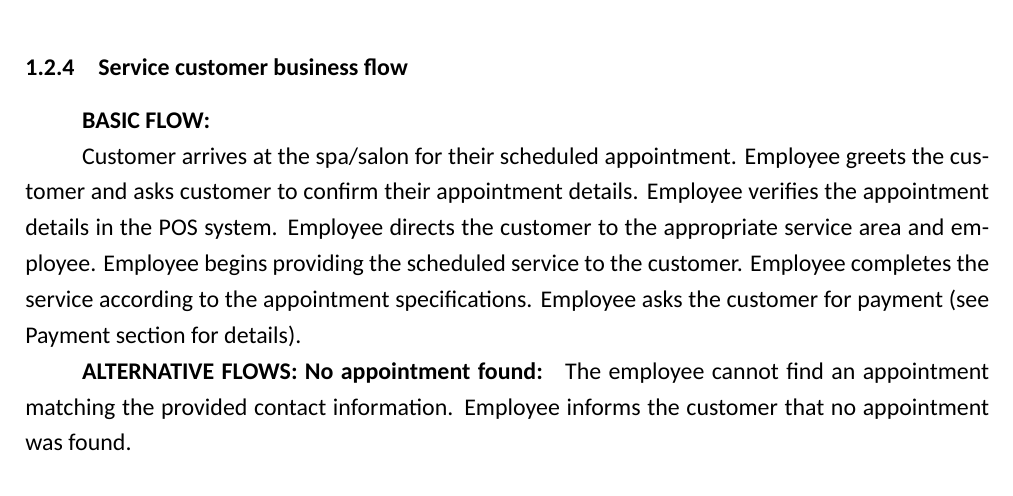
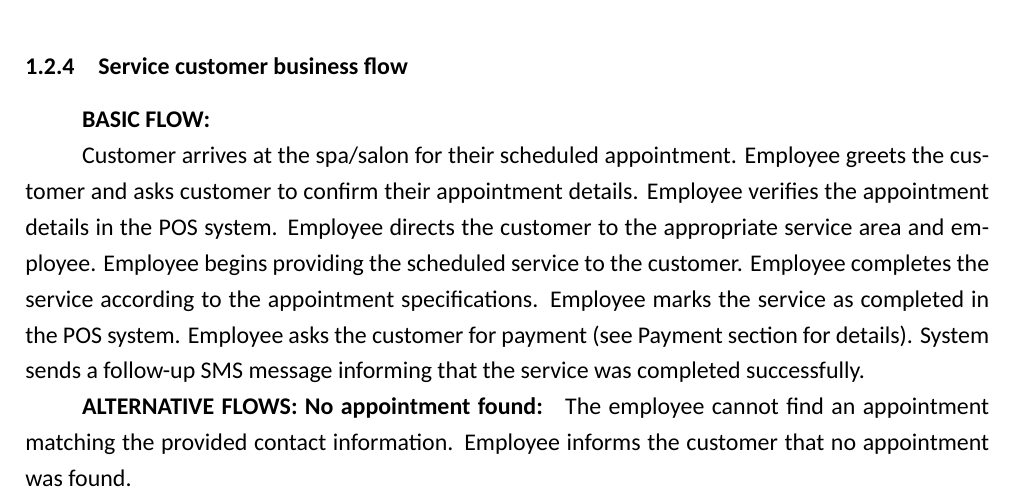
Before and after one commit to user5427/ps-design, a LaTeX document (docs/ps-design/design-document/Template.tex): part of page 26 of 45 before the commit and part of page 26 of 46 after it, cut so that both start at the same text. Compiled offline with LuaLaTeX; a missing font is replaced by an installed copy or a similar font.

Commit message:
update docs

```diff
--- a/docs/ps-design/design-document/Template.tex
+++ b/docs/ps-design/design-document/Template.tex
@@ -1147,7 +1147,9 @@ Employee verifies the appointment details in the POS system.
 Employee directs the customer to the appropriate service area and employee.
 Employee begins providing the scheduled service to the customer.
 Employee completes the service according to the appointment specifications.
+Employee marks the service as completed in the POS system.
 Employee asks the customer for payment (see Payment section for details).
+System sends a follow-up SMS message informing that the service was completed successfully.
 
 
 \textbf{ALTERNATIVE FLOWS:}
```
Also changed, not shown: docs/ps-design/design-document/images/diagrams/business/business_data_model.png (added), docs/ps-design/design-document/images/diagrams/orders/order_cancel_order_sequence.png, docs/ps-design/design-document/images/diagrams/orders/order_client_seating_not_available_sequence.png, docs/ps-design/design-document/images/diagrams/orders/order_model_class.png, docs/ps-design/design-document/images/diagrams/orders/order_modify_order_sequence.png, docs/ps-design/design-document/images/diagrams/orders/order_place_order_sequence.png, docs/ps-design/design-document/images/diagrams/payment/payment_flow.png, docs/ps-design/design-document/images/diagrams/services/appointment_cancellation_sequence.png, docs/ps-design/design-document/images/diagrams/services/appointment_creation_sequence.png, docs/ps-design/design-document/images/diagrams/services/appointment_modification_sequence.png, docs/ps-design/design-document/images/diagrams/services/service_customer_flow.png, docs/ps-design/design-document/images/diagrams/services/service_customer_sequence.png, docs/ps-design/design-document/images/diagrams/services/service_lifecycle.png, docs/ps-design/design-document/Template.tex (2 more changed lines), 6 other files.
